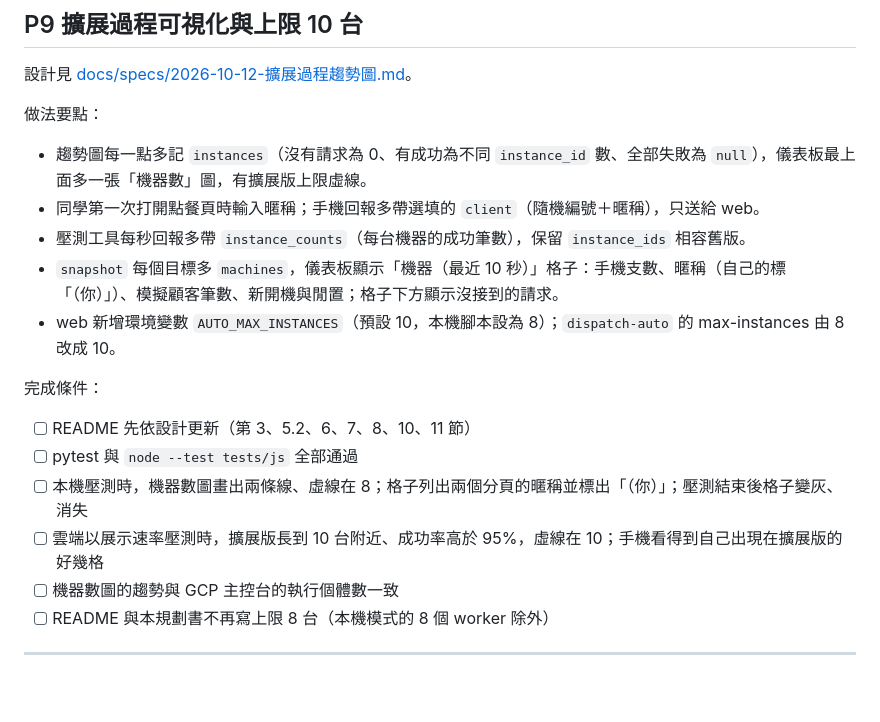
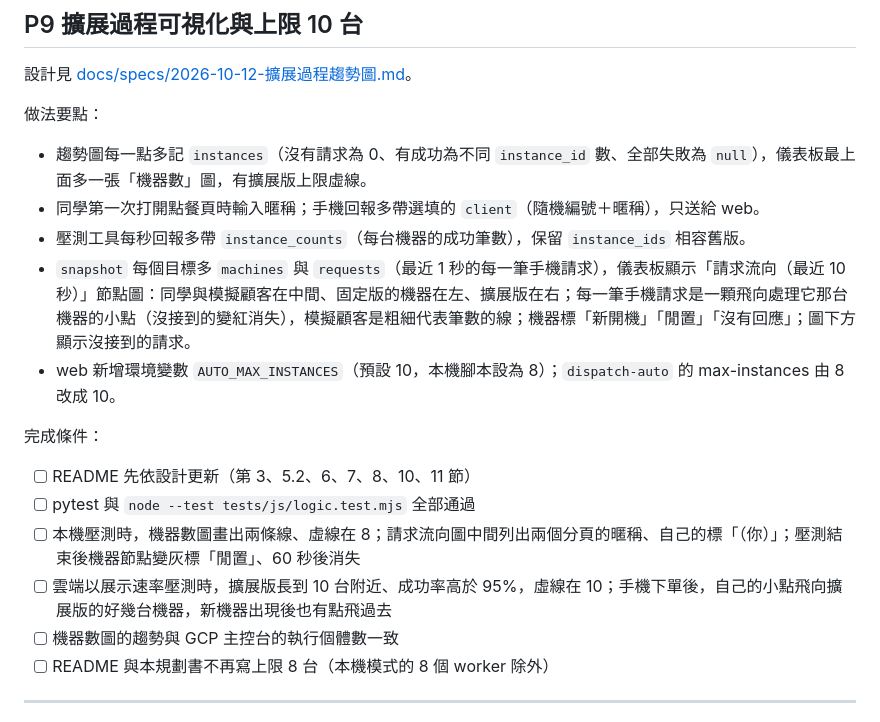
Before and after one commit to s6663296/cloud-autoscale-demo, a Markdown page: docs/規劃書.md, the part around the change. GitHub-like rendering; blank space fills up the shorter version.

Commit message:
docs: 規劃書 P9 改為請求流向節點圖的完成條件
Co-Authored-By: Claude Opus 5.5 <noreply@anthropic.com>

```diff
--- a/docs/規劃書.md
+++ b/docs/規劃書.md
@@ -270,15 +270,15 @@ P2/P3、P4/P5、P6 可由不同人平行進行，彼此只依賴 README 第 5
 - 趨勢圖每一點多記 `instances`（沒有請求為 0、有成功為不同 `instance_id` 數、全部失敗為 `null`），儀表板最上面多一張「機器數」圖，有擴展版上限虛線。
 - 同學第一次打開點餐頁時輸入暱稱；手機回報多帶選填的 `client`（隨機編號＋暱稱），只送給 web。
 - 壓測工具每秒回報多帶 `instance_counts`（每台機器的成功筆數），保留 `instance_ids` 相容舊版。
-- `snapshot` 每個目標多 `machines`，儀表板顯示「機器（最近 10 秒）」格子：手機支數、暱稱（自己的標「（你）」）、模擬顧客筆數、新開機與閒置；格子下方顯示沒接到的請求。
+- `snapshot` 每個目標多 `machines` 與 `requests`（最近 1 秒的每一筆手機請求），儀表板顯示「請求流向（最近 10 秒）」節點圖：同學與模擬顧客在中間、固定版的機器在左、擴展版在右；每一筆手機請求是一顆飛向處理它那台機器的小點（沒接到的變紅消失），模擬顧客是粗細代表筆數的線；機器標「新開機」「閒置」「沒有回應」；圖下方顯示沒接到的請求。
 - web 新增環境變數 `AUTO_MAX_INSTANCES`（預設 10，本機腳本設為 8）；`dispatch-auto` 的 max-instances 由 8 改成 10。
 
 完成條件：
 
 - [ ] README 先依設計更新（第 3、5.2、6、7、8、10、11 節）
-- [ ] pytest 與 `node --test tests/js` 全部通過
-- [ ] 本機壓測時，機器數圖畫出兩條線、虛線在 8；格子列出兩個分頁的暱稱並標出「（你）」；壓測結束後格子變灰、消失
-- [ ] 雲端以展示速率壓測時，擴展版長到 10 台附近、成功率高於 95%，虛線在 10；手機看得到自己出現在擴展版的好幾格
+- [ ] pytest 與 `node --test tests/js/logic.test.mjs` 全部通過
+- [ ] 本機壓測時，機器數圖畫出兩條線、虛線在 8；請求流向圖中間列出兩個分頁的暱稱、自己的標「（你）」；壓測結束後機器節點變灰標「閒置」、60 秒後消失
+- [ ] 雲端以展示速率壓測時，擴展版長到 10 台附近、成功率高於 95%，虛線在 10；手機下單後，自己的小點飛向擴展版的好幾台機器，新機器出現後也有點飛過去
 - [ ] 機器數圖的趨勢與 GCP 主控台的執行個體數一致
 - [ ] README 與本規劃書不再寫上限 8 台（本機模式的 8 個 worker 除外）
 
```
